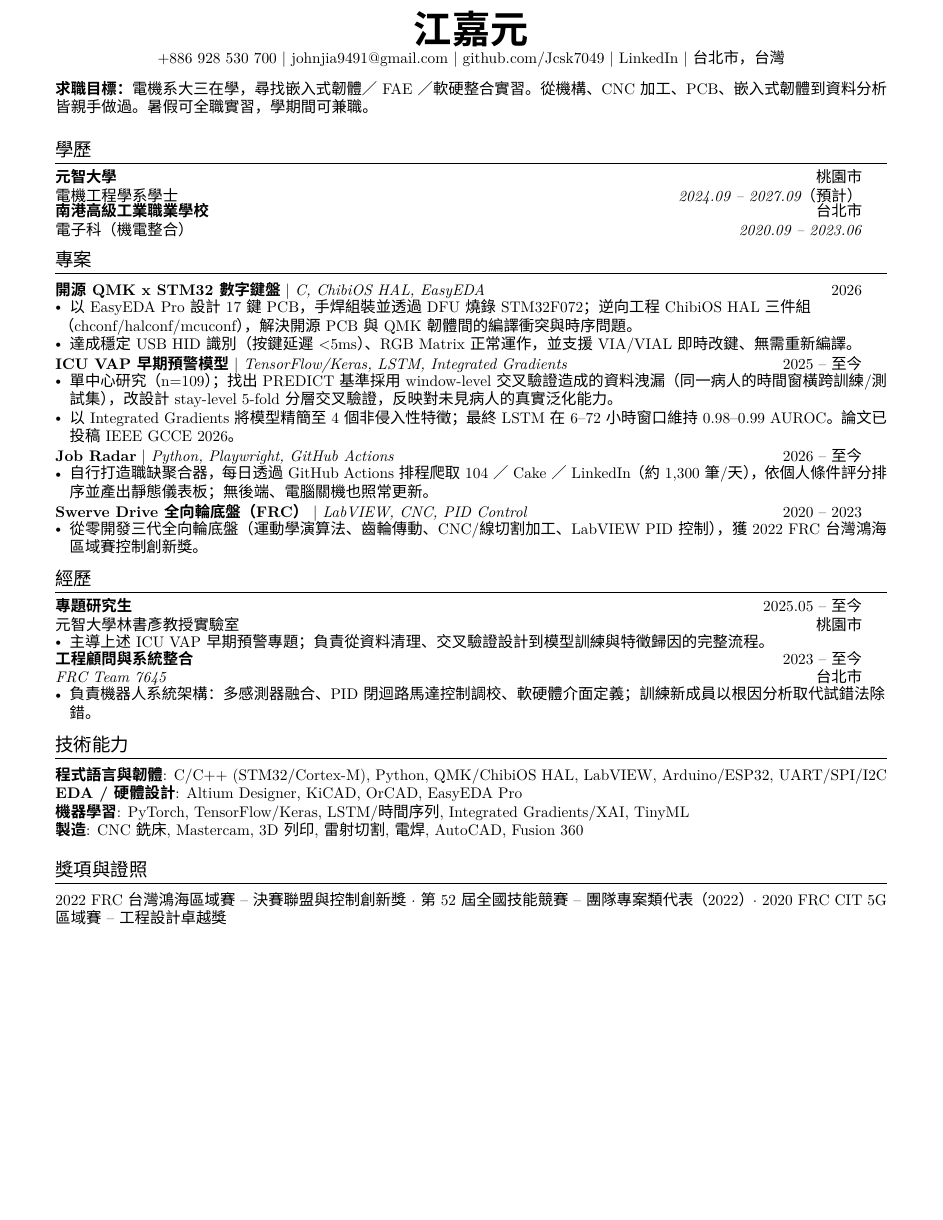
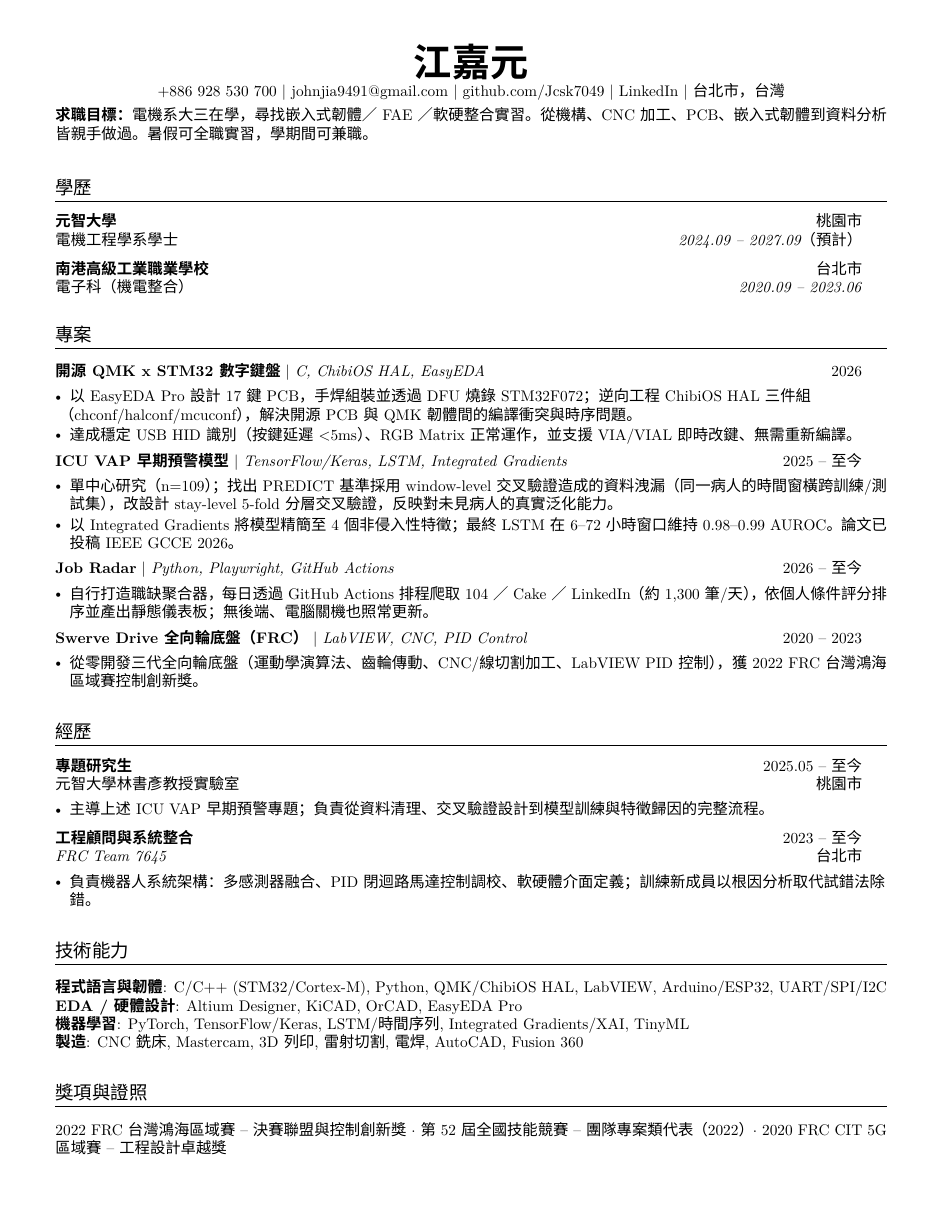
Before and after one commit to Jcsk7049/personal-website, a LaTeX CV (resume/resume-zh-intern.tex): the whole page. Compiled offline with XeLaTeX; a missing font is replaced by an installed copy or a similar font.

Commit message:
Loosen spacing in Chinese intern resume (margins, item spacing)

```diff
--- a/resume/resume-zh-intern.tex
+++ b/resume/resume-zh-intern.tex
@@ -29,8 +29,8 @@
 \addtolength{\oddsidemargin}{-0.5in}
 \addtolength{\evensidemargin}{-0.5in}
 \addtolength{\textwidth}{1in}
-\addtolength{\topmargin}{-.9in}
-\addtolength{\textheight}{1.8in}
+\addtolength{\topmargin}{-.6in}
+\addtolength{\textheight}{1.1in}
 
 \urlstyle{same}
 \raggedbottom
@@ -38,8 +38,8 @@
 \setlength{\tabcolsep}{0in}
 
 \titleformat{\section}{
-  \vspace{-4pt}\scshape\raggedright\large
-}{}{0em}{}[\color{black}\titlerule \vspace{-5pt}]
+  \vspace{4pt}\scshape\raggedright\large
+}{}{0em}{}[\color{black}\titlerule \vspace{-1pt}]
 
 \newcommand{\resumeItem}[1]{
   \item\small{
@@ -52,22 +52,22 @@
     \begin{tabular*}{0.97\textwidth}[t]{l@{\extracolsep{\fill}}r}
       \textbf{#1} & #2 \\
       \textit{\small#3} & \textit{\small #4} \\
-    \end{tabular*}\vspace{-7pt}
+    \end{tabular*}\vspace{-3pt}
 }
 
 \newcommand{\resumeProjectHeading}[2]{
     \item
     \begin{tabular*}{0.97\textwidth}{l@{\extracolsep{\fill}}r}
       \small#1 & #2 \\
-    \end{tabular*}\vspace{-7pt}
+    \end{tabular*}\vspace{-3pt}
 }
 
 \renewcommand\labelitemii{$\vcenter{\hbox{\tiny$\bullet$}}$}
 
 \newcommand{\resumeSubHeadingListStart}{\begin{itemize}[leftmargin=0.0in, label={}]}
 \newcommand{\resumeSubHeadingListEnd}{\end{itemize}}
-\newcommand{\resumeItemListStart}{\begin{itemize}[leftmargin=*, itemsep=0pt, topsep=2pt]}
-\newcommand{\resumeItemListEnd}{\end{itemize}\vspace{-5pt}}
+\newcommand{\resumeItemListStart}{\begin{itemize}[leftmargin=*, itemsep=2pt, topsep=4pt]}
+\newcommand{\resumeItemListEnd}{\end{itemize}\vspace{-2pt}}
 
 %-------------------------------------------
 \begin{document}
@@ -92,6 +92,7 @@
     \resumeSubheading
       {元智大學}{桃園市}
       {電機工程學系 學士}{2024.09 -- 2027.09（預計）}
+    \vspace{6pt}
     \resumeSubheading
       {南港高級工業職業學校}{台北市}
       {電子科（機電整合）}{2020.09 -- 2023.06}
@@ -133,6 +134,7 @@
       \resumeItemListStart
         \resumeItem{主導上述 ICU VAP 早期預警專題；負責從資料清理、交叉驗證設計到模型訓練與特徵歸因的完整流程。}
       \resumeItemListEnd
+    \vspace{4pt}
     \resumeSubheading
       {工程顧問與系統整合}{2023 -- 至今}
       {FRC Team 7645}{台北市}
```
